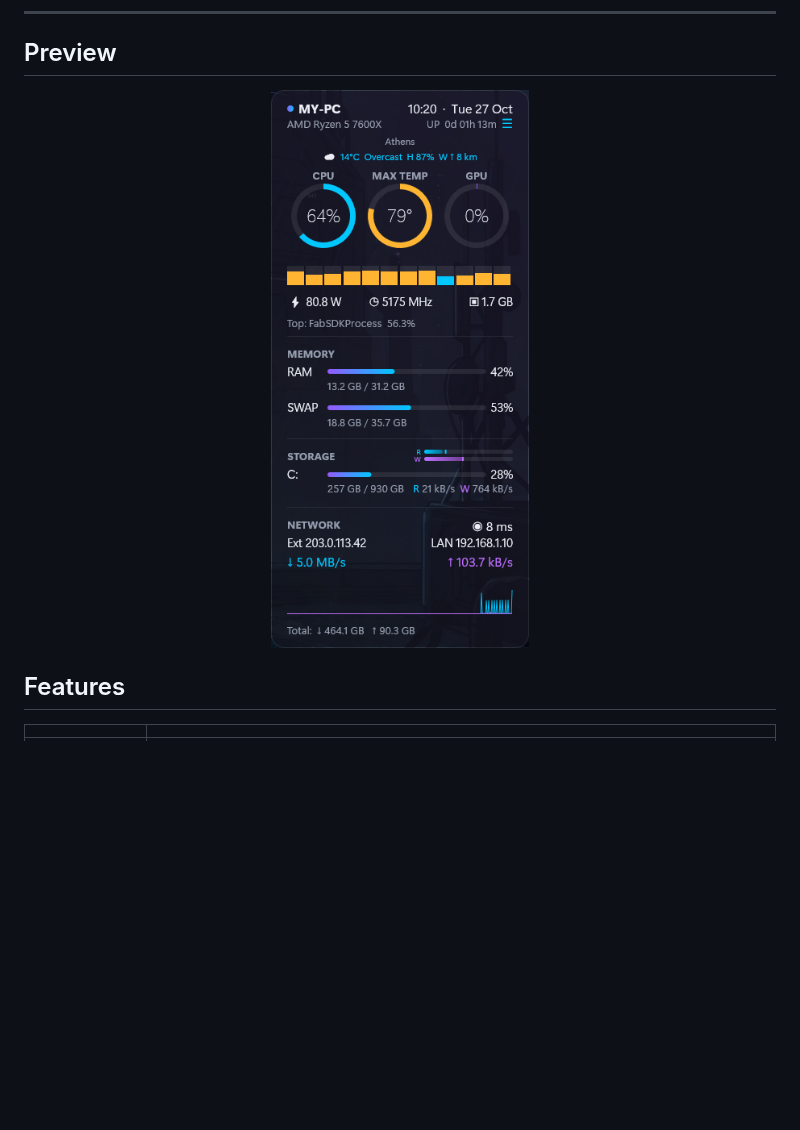
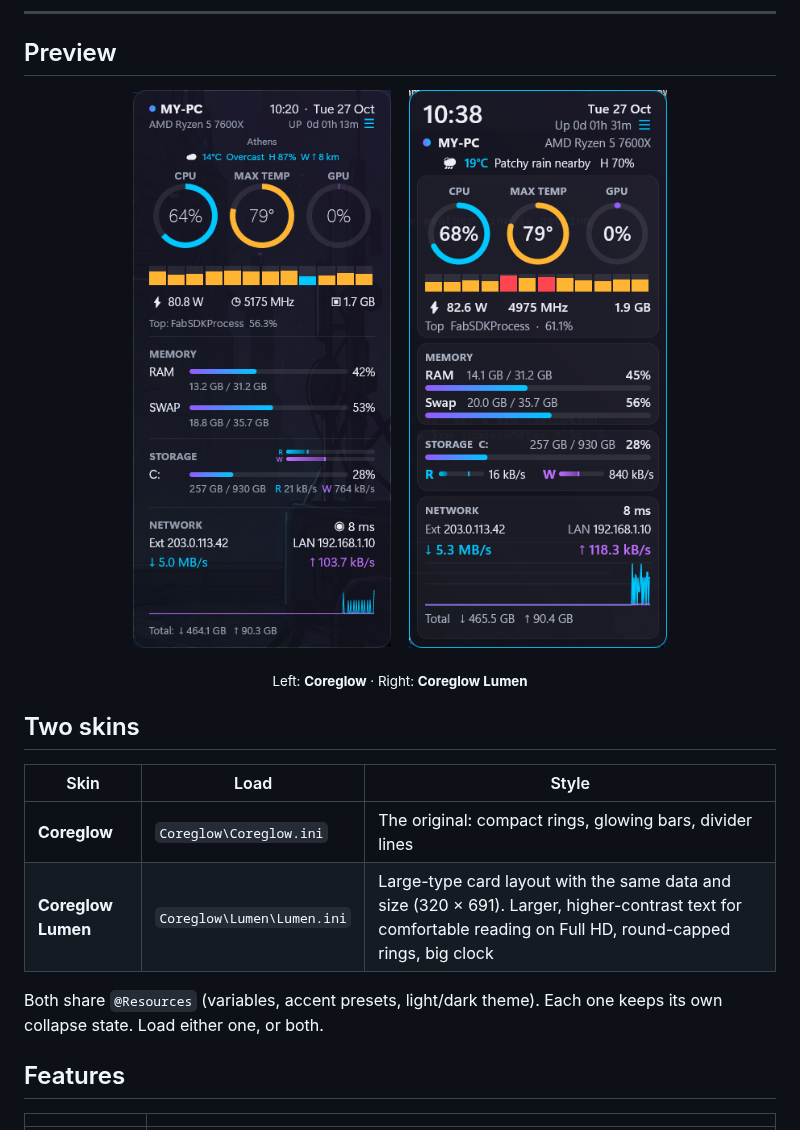
Before and after one commit to stavros-it/coreglow-rainmeter, a Markdown page: README.md, the part around the change. Rendered like a GitHub page; pictures changed too: docs/screenshot-lumen.png (added); blank space fills up the shorter version.

```diff
--- a/README.md
+++ b/README.md
@@ -19,7 +19,20 @@ CPU · GPU · temperature · power · RAM · network · weather, all in one clea
 
 <p align="center">
   <img src="docs/screenshot.png" alt="Coreglow skin on the Windows 11 desktop" width="320">
+  &nbsp;&nbsp;
+  <img src="docs/screenshot-lumen.png" alt="Coreglow Lumen skin" width="320">
 </p>
+
+<p align="center"><sub>Left: <b>Coreglow</b> · Right: <b>Coreglow Lumen</b></sub></p>
+
+## Two skins
+
+| Skin | Load | Style |
+|---|---|---|
+| **Coreglow** | `Coreglow\Coreglow.ini` | The original: compact rings, glowing bars, divider lines |
+| **Coreglow Lumen** | `Coreglow\Lumen\Lumen.ini` | Large-type card layout with the same data and size (320 × 691). Larger, higher-contrast text for comfortable reading on Full HD, round-capped rings, big clock |
+
+Both share `@Resources` (variables, accent presets, light/dark theme). Each one keeps its own collapse state. Load either one, or both.
 
 ## Features
 
```
Also changed, not shown: PROJECT_CONTEXT.md (+8 -0 lines), 5 other files.
